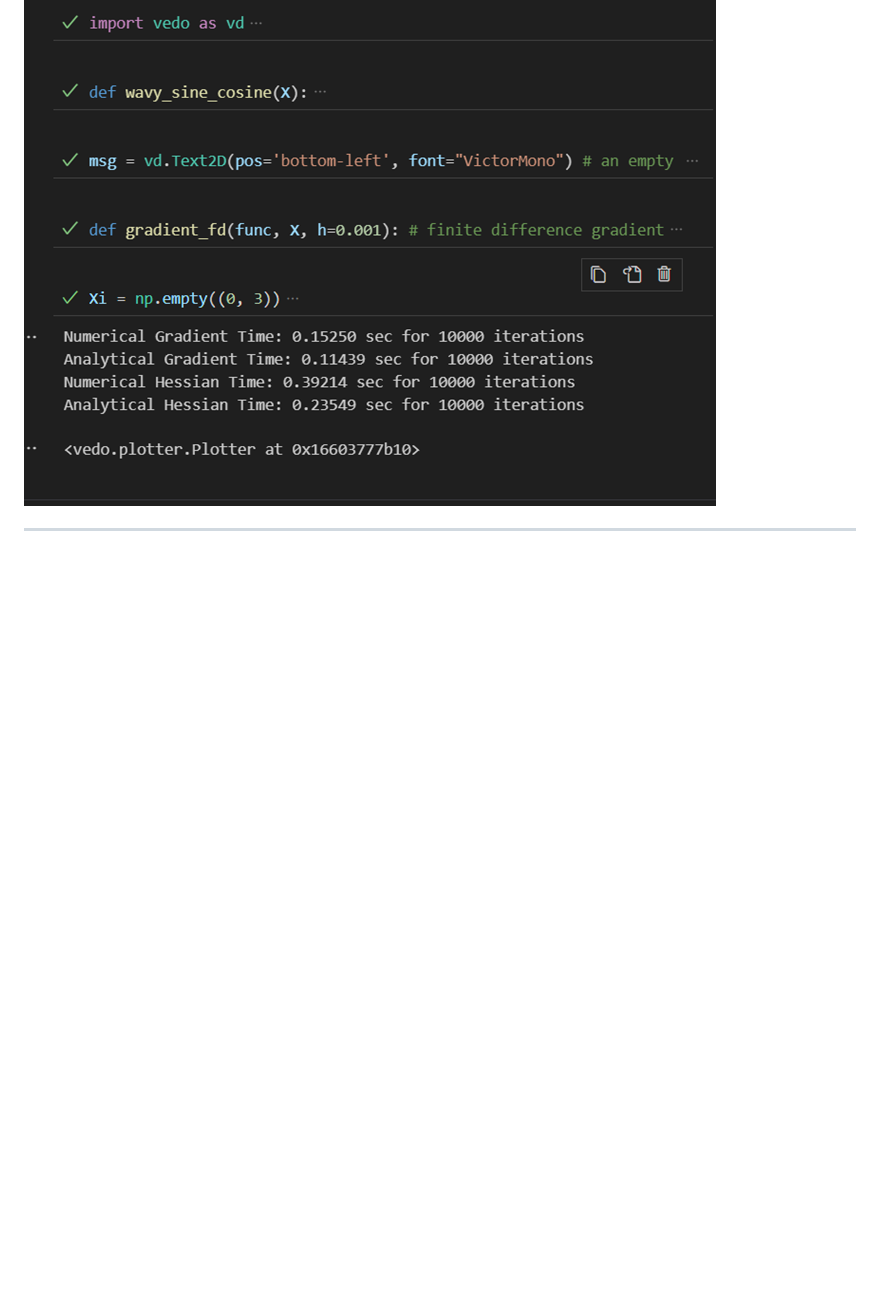
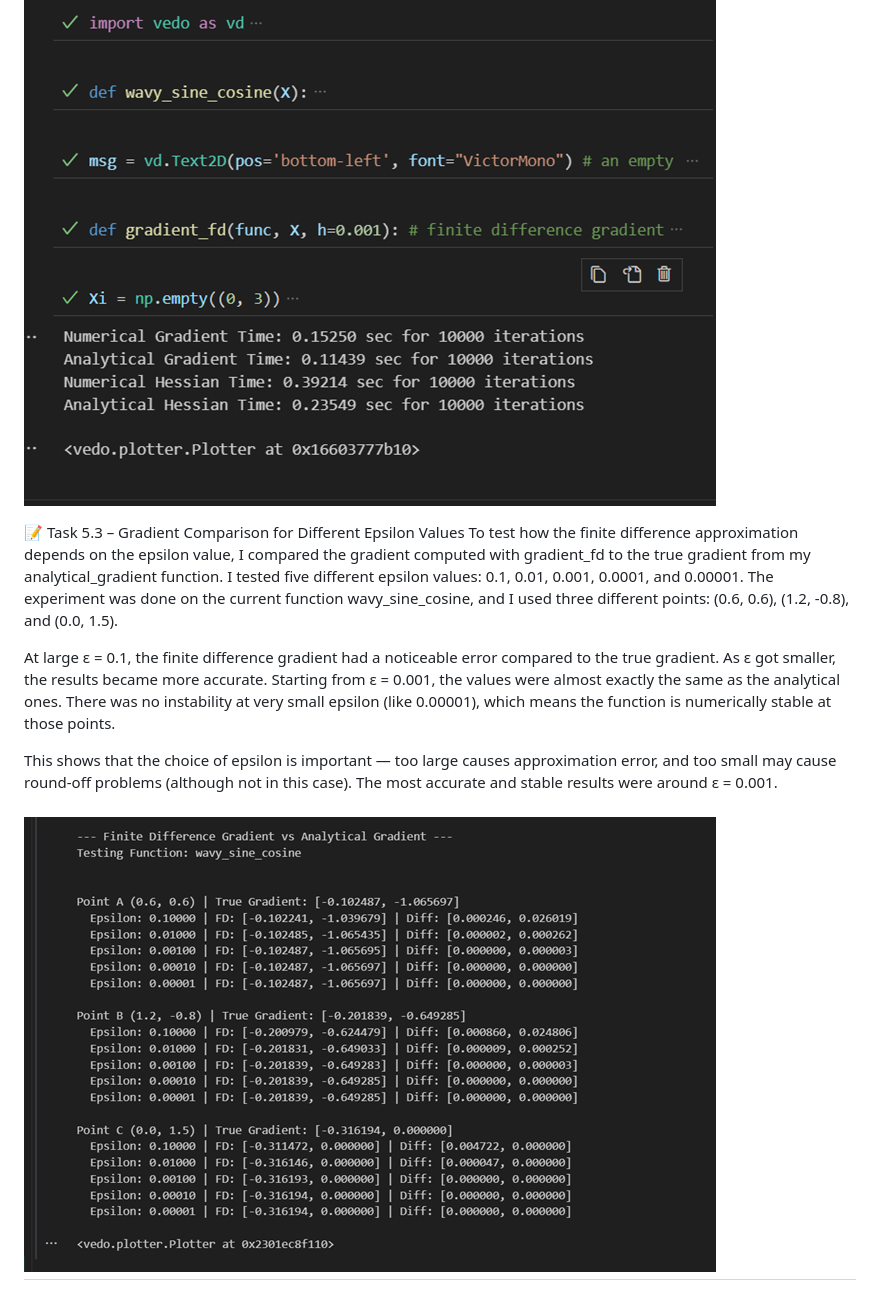
Before and after one commit to HalaIshan/optimization-visualizer, a Markdown page: report.md, the part around the change. Rendered like a GitHub page; pictures changed too: images/task_5.3_image.png (added); blank space fills up the shorter version.

Commit message:
task 5.3

```diff
--- a/report.md
+++ b/report.md
@@ -477,4 +477,13 @@ This makes them better suited for real-time optimization and repeated evaluation
 ![📸 Visualization Screensho ](images/task_5.2_image2.png)
 ![📸 Visualization Screensho ](images/task_5.2_image1.png)
 
+
+📝 Task 5.3 – Gradient Comparison for Different Epsilon Values
+To test how the finite difference approximation depends on the epsilon value, I compared the gradient computed with gradient_fd to the true gradient from my analytical_gradient function. I tested five different epsilon values: 0.1, 0.01, 0.001, 0.0001, and 0.00001. The experiment was done on the current function wavy_sine_cosine, and I used three different points: (0.6, 0.6), (1.2, -0.8), and (0.0, 1.5).
+
+At large ε = 0.1, the finite difference gradient had a noticeable error compared to the true gradient. As ε got smaller, the results became more accurate. Starting from ε = 0.001, the values were almost exactly the same as the analytical ones. There was no instability at very small epsilon (like 0.00001), which means the function is numerically stable at those points.
+
+This shows that the choice of epsilon is important — too large causes approximation error, and too small may cause round-off problems (although not in this case). The most accurate and stable results were around ε = 0.001.
+
+![📸 my result ](images/task_5.3_image.png)
 ---
```
Also changed, not shown: 2 other files.
